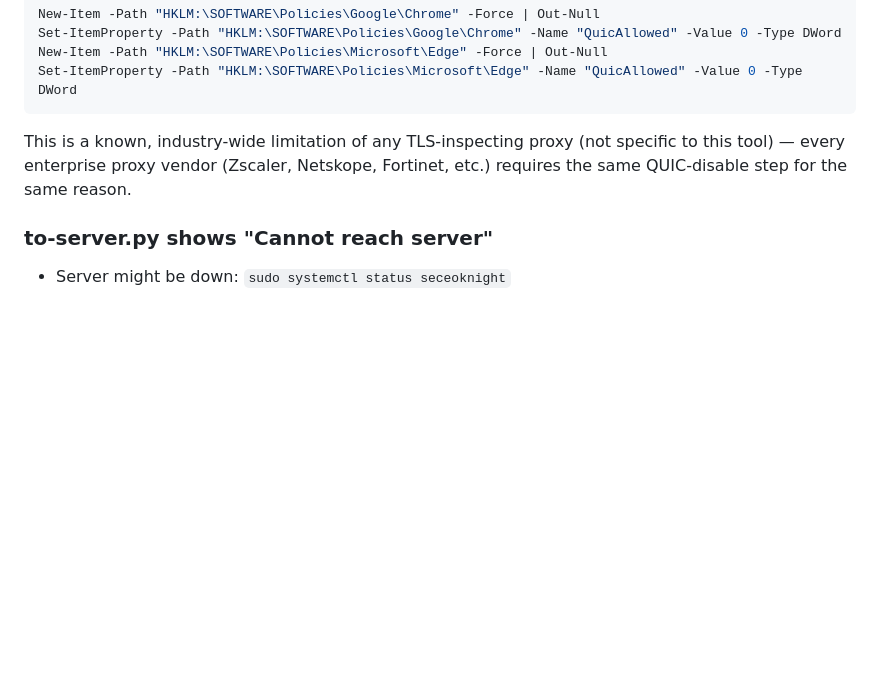
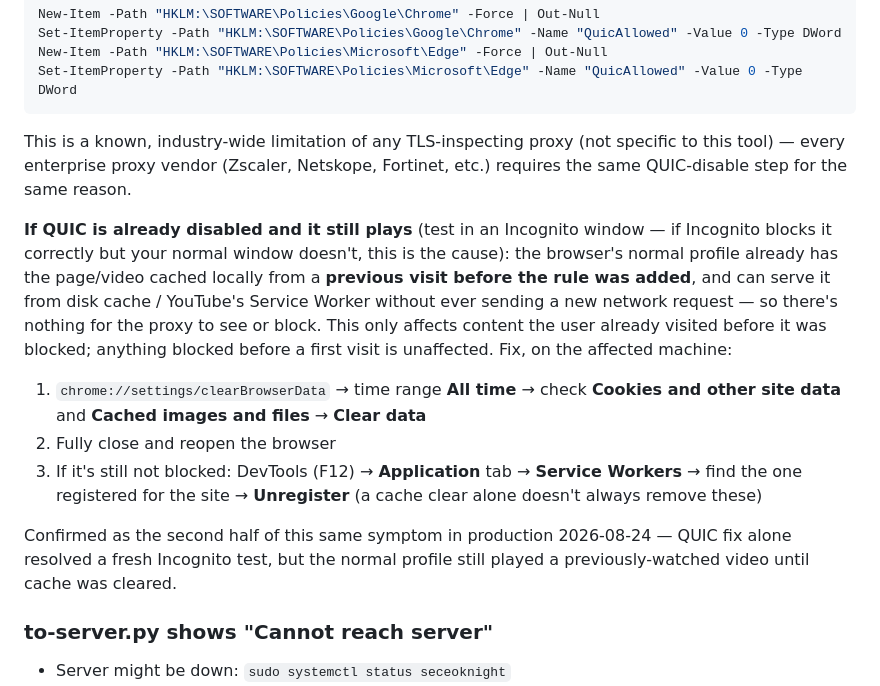
Before and after one commit to Seceo-Knight/seceoknight-url-filter, a Markdown page: docs/TROUBLESHOOTING.md, the part around the change. GitHub-like rendering; blank space fills up the shorter version.

Commit message:
Document browser-cache/Service-Worker bypass as second cause of blocked-but-still-plays

```diff
--- a/docs/TROUBLESHOOTING.md
+++ b/docs/TROUBLESHOOTING.md
@@ -129,6 +129,25 @@ This is a known, industry-wide limitation of any TLS-inspecting proxy (not speci
 every enterprise proxy vendor (Zscaler, Netskope, Fortinet, etc.) requires the same QUIC-disable
 step for the same reason.
 
+**If QUIC is already disabled and it still plays** (test in an Incognito window — if Incognito
+blocks it correctly but your normal window doesn't, this is the cause): the browser's normal
+profile already has the page/video cached locally from a **previous visit before the rule was
+added**, and can serve it from disk cache / YouTube's Service Worker without ever sending a new
+network request — so there's nothing for the proxy to see or block. This only affects content the
+user already visited before it was blocked; anything blocked before a first visit is unaffected.
+Fix, on the affected machine:
+
+1. `chrome://settings/clearBrowserData` → time range **All time** → check **Cookies and other
+   site data** and **Cached images and files** → **Clear data**
+2. Fully close and reopen the browser
+3. If it's still not blocked: DevTools (F12) → **Application** tab → **Service Workers** → find
+   the one registered for the site → **Unregister** (a cache clear alone doesn't always remove
+   these)
+
+Confirmed as the second half of this same symptom in production 2026-08-24 — QUIC fix alone
+resolved a fresh Incognito test, but the normal profile still played a previously-watched video
+until cache was cleared.
+
 ### to-server.py shows "Cannot reach server"
 
 - Server might be down: `sudo systemctl status seceoknight`
```
